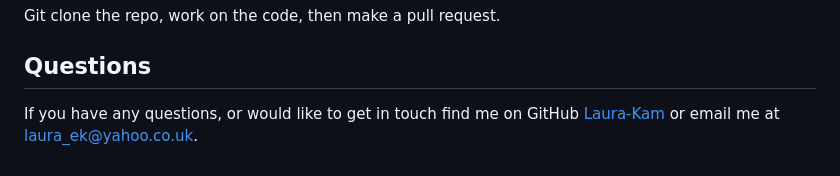
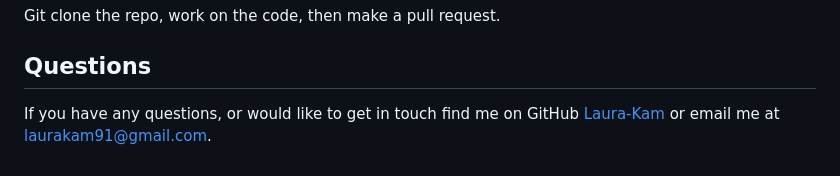
Before and after one commit to Laura-Kam/my-tech-community, a Markdown page: README.md, the part around the change printed below. GitHub-like rendering.

Commit message:
updated email

```diff
--- a/README.md
+++ b/README.md
@@ -116,4 +116,4 @@ Git clone the repo, work on the code, then make a pull request.
 ## Questions
 
 If you have any questions, or would like to get in touch find me on GitHub [Laura-Kam](https://github.com/Laura-Kam)
-or email me at laura_ek@yahoo.co.uk.
+or email me at laurakam91@gmail.com.
```
Also changed, not shown: other parts of README.md (+1 -1 lines).
